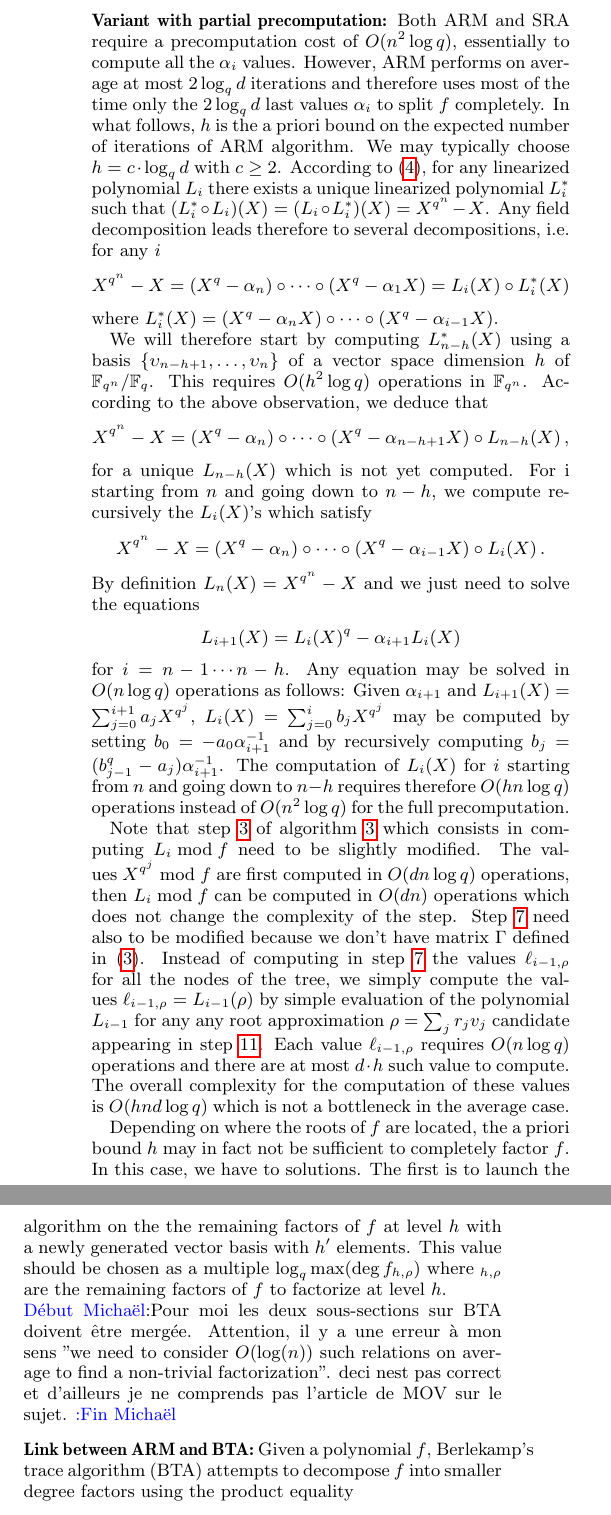
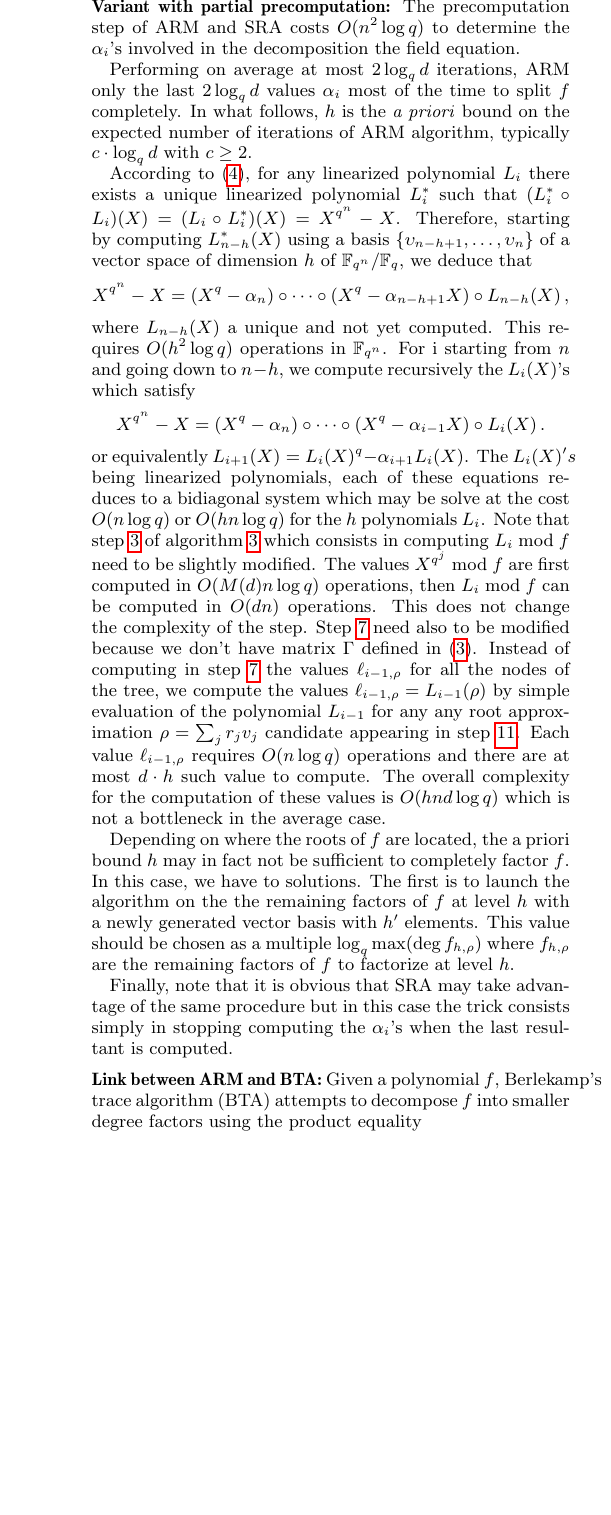
Before and after one commit to defeo/root_finding, a LaTeX paper (root_finding.tex): two parts of the columns of page 7 of 9 before the commit and part of one column of page 7 of 9 after it, the two joined at a grey line, cut so that both start at the same text, the shorter picture padded with empty space. Compiled offline with pdfLaTeX.

Commit message:
section 4

```diff
--- a/root_finding.tex
+++ b/root_finding.tex
@@ -932,39 +935,38 @@ which follows from the definition of the $L_i$'s. Rewriting the above equation a
 $$(\beta_i^{-1}\ell_{i,\rho})^q-(\beta_i^{-1}\ell_{i,\rho})=\beta_i^{-q}\ell_{i+1,\rho}\,,$$
 it follows that the set of $\ell_{i,\rho}$'s corresponding to the $\qq$ childs of the node $f_{i+1,\rho}$ is given by
 $$\{ \beta_i \cdot l \mid l^q-l=\beta_i^{-q}\ell_{i+1,\rho} \} \,.$$
-In order to determine those elements, we first compute the right side of the equation in $O(1)$ operations in $\extf$. If the field extension $\extf/\basef$ is represented by a normal basis, a particular solution of the equation may be derived by solving a bidiagonal system in $n$ variables belonging to $\basef$ which requires $\bigO(\nn)$ operations in $\basef$ or $O(1)$ operations in $\extf$. The $\qq$ solutions are computed by adding to this solutions the elements of $\basef$ which is $\bigO(\qq)$.    Finally, the $\qq$ solutions are multiplied by $\beta_i$ which is $\bigO(q)$. It follows that for each node $f_{i+1,\rho}$, the computation of the $\qq$ values $\ell_{i,\rho}$ corresponding to its childs costs $\bigO(q)$ operations in $\extf$. As the number of nodes at every iteration is upper bounded by $\dd$. The overall cost for the computing of all the $\ell_{i,\rho}$'s in step \ref{alg:arm:combili}  is $O(\qq \dd \log_\qq \dd)$ on average and $O(\qq \dd \nn)$ in the worst case, which is no more a bottleneck.
+In order to determine those elements, we first compute the right side of the equation in $O(1)$ operations in $\extf$. If the field extension $\extf/\basef$ is represented by a normal basis, a particular solution of the equation may be derived by solving a bidiagonal system in $n$ variables belonging to $\basef$ which requires $\bigO(\nn)$ operations in $\basef$ or $O(1)$ operations in $\extf$. The $\qq$ solutions are computed by adding to this solution the elements of $\basef$ which is $\bigO(\qq)$.    Finally, the $\qq$ solutions are multiplied by $\beta_i$ which is $\bigO(q)$. It follows that for each node $f_{i+1,\rho}$, the computation of the $\qq$ values $\ell_{i,\rho}$ corresponding to its childs costs $\bigO(q)$ operations in $\extf$. As the number of nodes at every iteration is upper bounded by $\dd$. The overall cost for the computing of all the $\ell_{i,\rho}$'s in step \ref{alg:arm:combili}  is $O(\qq \dd \log_\qq \dd)$ on average and $O(\qq \dd \nn)$ in the worst case, which is no more a bottleneck.
 
 
 \medskip
 
 
 
-\noindent {\bf Variant with partial precomputation\label{sec:BTA:ARMvariant}:} Both ARM and SRA require a precomputation cost of $O(\nn^2 \log \qq)$, essentially to compute all the $\alpha_i$ values. However, ARM performs on average at most $2\log_\qq d$ iterations and therefore uses most of the time only the $2\log_\qq d$ last values $\alpha_i$ to split $f$ completely. In what follows, $h$ is the a priori bound on the expected number of iterations of ARM algorithm. We may typically choose $h=c \cdot \log_\qq d$ with $c \ge 2$.
-According to~\eqref{dual_polynomial}, for any linearized polynomial $L_i$ there exists a unique linearized polynomial $L_i^\ast$ such that $(L_i^\ast\circ L_i)(X)=(L_i\circ L_i^\ast)(X)=X^{\qq^\nn}-X$. Any field decomposition leads therefore to several decompositions, i.e. for any $i$
-$$X^{\qq^\nn}-X=(X^{\qq}-\alpha_\nn) \circ \cdots \circ (X^{\qq}-\alpha_1 X)=L_i(X) \circ L_i^\ast(X)$$
-where $L_i^\ast(X)=(X^{\qq} -\alpha_n X) \circ \cdots \circ (X^{\qq}-\alpha_{i-1}X)$.
+\noindent {\bf Variant with partial precomputation\label{sec:BTA:ARMvariant}:} The precomputation step of ARM and SRA costs $O(\nn^2 \log \qq)$ to determine the $\alpha_i$'s involved in the decomposition the field equation.
 
-We will therefore start by computing $L_{n-h}^\ast(X)$ using a basis $\{\upsilon_{n-h+1},\ldots,\upsilon_n\}$ of a vector space dimension $h$ of $\extf/\basef$. This requires $O(h^2\log\qq)$ operations in $\extf$. According to the above observation, we deduce that
+Performing on average at most $2\log_\qq d$ iterations, ARM only the last $2\log_\qq d$ values $\alpha_i$ most of the time to split $f$ completely.
+In what follows, $h$ is the \emph{a priori} bound on the expected number of iterations of ARM algorithm, typically $c \cdot \log_\qq d$ with $c \ge 2$.
+
+
+According to~\eqref{dual_polynomial}, for any linearized polynomial $L_i$ there exists a unique linearized polynomial $L_i^\ast$ such that $(L_i^\ast\circ L_i)(X)=(L_i\circ L_i^\ast)(X)=X^{\qq^\nn}-X$.
+%Any field decomposition leads therefore to several decompositions, i.e. for any $i$
+%$$X^{\qq^\nn}-X=(X^{\qq}-\alpha_\nn) \circ \cdots \circ (X^{\qq}-\alpha_1 X)=L_i(X) \circ L_i^\ast(X)$$
+%where $L_i^\ast(X)=(X^{\qq} -\alpha_n X) \circ \cdots \circ (X^{\qq}-\alpha_{i-1}X)$.
+Therefore, starting  by computing $L_{n-h}^\ast(X)$ using a basis $\{\upsilon_{n-h+1},\ldots,\upsilon_n\}$ of a vector space of dimension $h$ of $\extf/\basef$, we deduce that
 $$X^{\qq^\nn}-X=(X^{\qq}-\alpha_n) \circ \cdots \circ (X^{\qq}-\alpha_{n-h+1} X) \circ L_{n-h}(X)\,,$$
-for a unique $L_{n-h}(X)$ which is not yet computed. For i starting from $\nn$ and going down to $n-h$, we compute recursively the $L_i(X)$'s which satisfy
+where $L_{n-h}(X)$ a unique and not yet computed. This requires $O(h^2\log\qq)$ operations in $\extf$. For i starting from $\nn$ and going down to $n-h$,
+ we compute recursively the $L_i(X)$'s which satisfy
 $$X^{\qq^\nn}-X= (X^{\qq}-\alpha_n) \circ \cdots \circ (X^{\qq}-\alpha_{i-1} X) \circ L_{i}(X)\,.  $$
-By definition $L_n(X)=X^{q^n}-X$ and we just need to solve the equations
-$$L_{i+1}(X)=L_i(X)^q-\alpha_{i+1}L_i(X)$$
-for $i=n-1 \cdots n-h$. Any equation may be solved in $O(\nn \log q)$ operations as follows: Given $\alpha_{i+1}$ and $L_{i+1}(X)=\sum_{j=0}^{i+1}a_jX^{q^j}$, $L_i(X)=\sum_{j=0}^{i}b_jX^{q^j}$ may be computed by setting $b_0=-a_0\alpha_{i+1}^{-1}$ and by
-recursively computing $b_j=(b_{j-1}^q-a_j)\alpha_{i+1}^{-1}$. The computation of $L_i(X)$ for $i$ starting from $n$ and going down to $n-h$ requires therefore $O(h \nn \log q)$ operations instead of $O(\nn^2 \log q)$ for the full precomputation.
-
-Note that step~\ref{alg:arm:Li} of algorithm~\ref{alg:arm} which consists in computing $L_i \bmod f$ need to be slightly modified. The values $X^{q^j}\bmod f$ are first computed in $O(dn\log q)$ operations, then $L_i\bmod f$ can be computed in $O(\dd \nn)$ operations which does not change the complexity of the step. Step \ref{alg:arm:combili} need also to be modified because we don't have matrix $\Gamma$ defined in \eqref{eq:Gamma}. Instead of computing in step \ref{alg:arm:combili}
- the values $\ell_{i-1, \rho}$ for all the nodes of the tree, we simply compute the values $\ell_{i-1, \rho}= L_{i-1}(\rho)$ by simple evaluation of the polynomial $L_{i-1}$ for any any root approximation $\rho=\sum_j r_j v_j$ candidate appearing in step~\ref{alg:arm:gcd}. Each value $\ell_{i-1, \rho}$ requires $\bigO(\nn \log \qq)$ operations and there are at most $d \cdot h$ such value to compute. The overall complexity for the computation of these values is $O(h \nn \dd  \log \qq )$ which is not a bottleneck in the average case.
+or equivalently $L_{i+1}(X)=L_i(X)^q-\alpha_{i+1}L_i(X)$. The $L_i(X)'s$ being linearized polynomials, each of these equations reduces to
+a bidiagonal system which may be solve at the cost $O(\nn \log q)$ or $O(h \nn \log q)$ for the $h$ polynomials $L_i$.
+Note that step~\ref{alg:arm:Li} of algorithm~\ref{alg:arm} which consists in computing $L_i \bmod f$ need to be slightly modified. The values $X^{q^j}\bmod f$ are first computed in $O(M(d)n\log q)$ operations, then $L_i\bmod f$ can be computed in $O(\dd \nn)$ operations. This does not change the complexity of the step. Step \ref{alg:arm:combili} need also to be modified because we don't have matrix $\Gamma$ defined in \eqref{eq:Gamma}. Instead of computing in step \ref{alg:arm:combili}
+ the values $\ell_{i-1, \rho}$ for all the nodes of the tree, we compute the values $\ell_{i-1, \rho}= L_{i-1}(\rho)$ by simple evaluation of the polynomial $L_{i-1}$ for any any root approximation $\rho=\sum_j r_j v_j$ candidate appearing in step~\ref{alg:arm:gcd}. Each value $\ell_{i-1, \rho}$ requires $\bigO(\nn \log \qq)$ operations and there are at most $d \cdot h$ such value to compute. The overall complexity for the computation of these values is $O(h \nn\dd  \log \qq )$ which is not a bottleneck in the average case.
 
 Depending on where the roots of $f$ are located, the a priori bound $h$ may in fact not be sufficient to completely factor $f$. In this case, we have to solutions.
 The first is to launch the algorithm on the the remaining factors of $f$ at level $h$ with a newly generated vector basis with $h'$ elements. This value should be chosen
- as a multiple $\log_{\qq} \max(\deg f_{h,\rho})$ where $_{h,\rho}$ are the remaining factors of $f$ to factorize at level $h$.
+ as a multiple $\log_{\qq} \max(\deg f_{h,\rho})$ where $f_{h,\rho}$ are the remaining factors of $f$ to factorize at level $h$.
 
-
-\comd
-Pour moi les deux sous-sections sur BTA doivent \^etre merg\'ee. Attention, il y a une erreur \`a mon sens
-"we need to consider $\bigO(\log(n))$ such relations on average to find a non-trivial factorization". deci nest pas correct et d'ailleurs je ne comprends pas l'article de MOV sur le sujet.
-\comf
+Finally, note that it is obvious that SRA may take advantage of the same procedure but in this case the trick consists simply in stopping computing the $\alpha_i$'s when the last resultant is computed.
 
 \medskip
 
```
Also changed, not shown: root_finding.tex (31 more changed lines).
